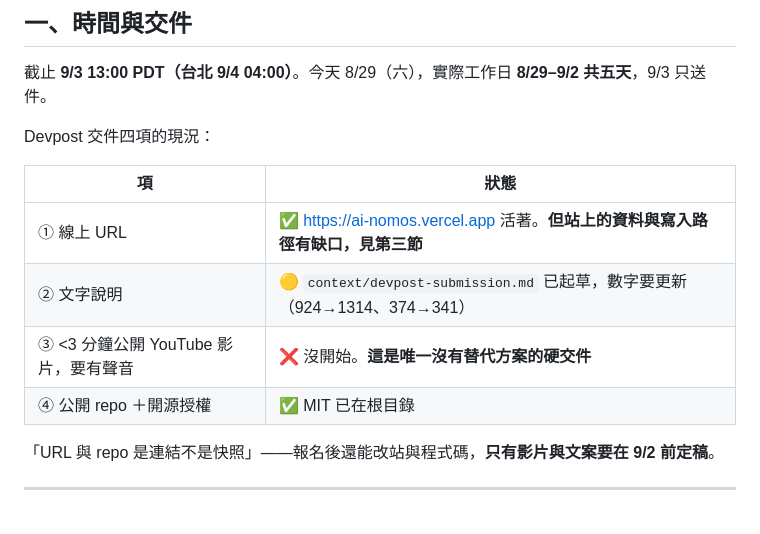
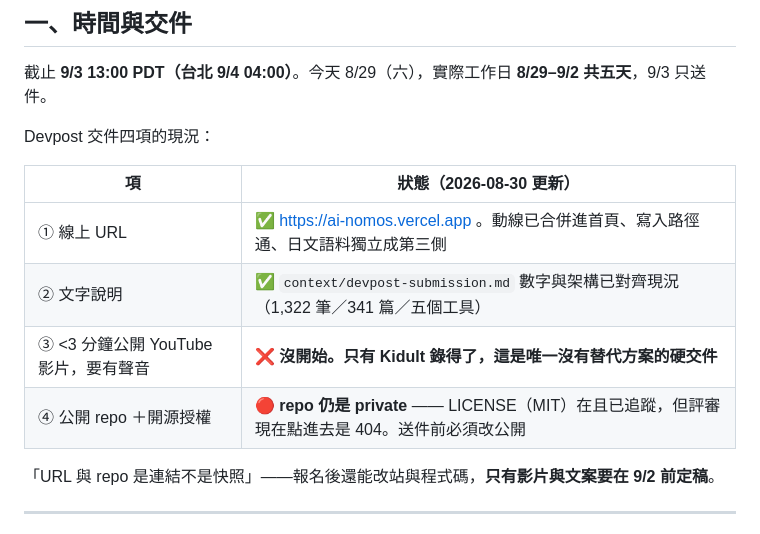
Before and after one commit to misterkidult/ai-nomos, a Markdown page: context/intent.md, the part around the change. GitHub-like rendering.

```diff
--- a/context/intent.md
+++ b/context/intent.md
@@ -12,12 +12,12 @@
 
 Devpost 交件四項的現況：
 
-| 項 | 狀態 |
+| 項 | 狀態（2026-08-30 更新）|
 |---|---|
-| ① 線上 URL | ✅ https://ai-nomos.vercel.app 活著。**但站上的資料與寫入路徑有缺口，見第三節** |
-| ② 文字說明 | 🟡 `context/devpost-submission.md` 已起草，數字要更新（924→1314、374→341） |
-| ③ <3 分鐘公開 YouTube 影片，要有聲音 | ❌ 沒開始。**這是唯一沒有替代方案的硬交件** |
-| ④ 公開 repo ＋開源授權 | ✅ MIT 已在根目錄 |
+| ① 線上 URL | ✅ https://ai-nomos.vercel.app 。動線已合併進首頁、寫入路徑通、日文語料獨立成第三側 |
+| ② 文字說明 | ✅ `context/devpost-submission.md` 數字與架構已對齊現況（1,322 筆／341 篇／五個工具）|
+| ③ <3 分鐘公開 YouTube 影片，要有聲音 | ❌ **沒開始。只有 Kidult 錄得了，這是唯一沒有替代方案的硬交件** |
+| ④ 公開 repo ＋開源授權 | 🔴 **repo 仍是 private** —— LICENSE（MIT）在且已追蹤，但評審現在點進去是 404。送件前必須改公開 |
 
 「URL 與 repo 是連結不是快照」——報名後還能改站與程式碼，**只有影片與文案要在 9/2 前定稿**。
 
```
Also changed, not shown: context/devpost-submission.md (+7 -6 lines).
